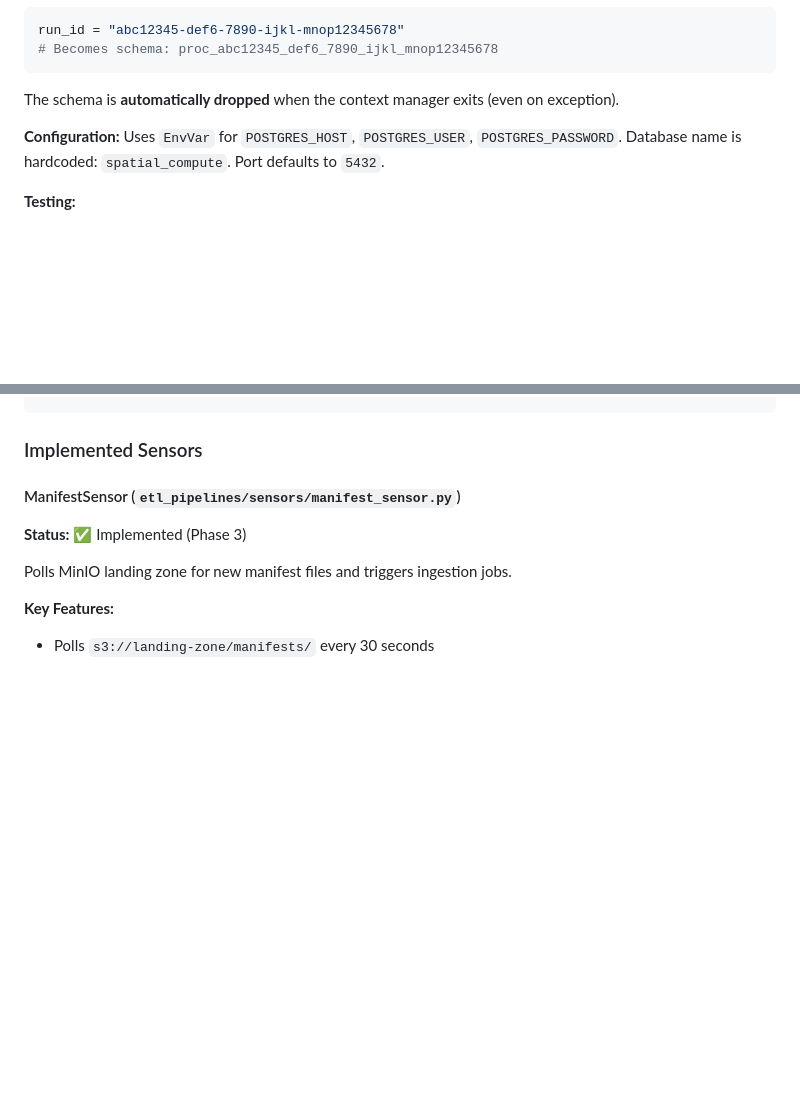
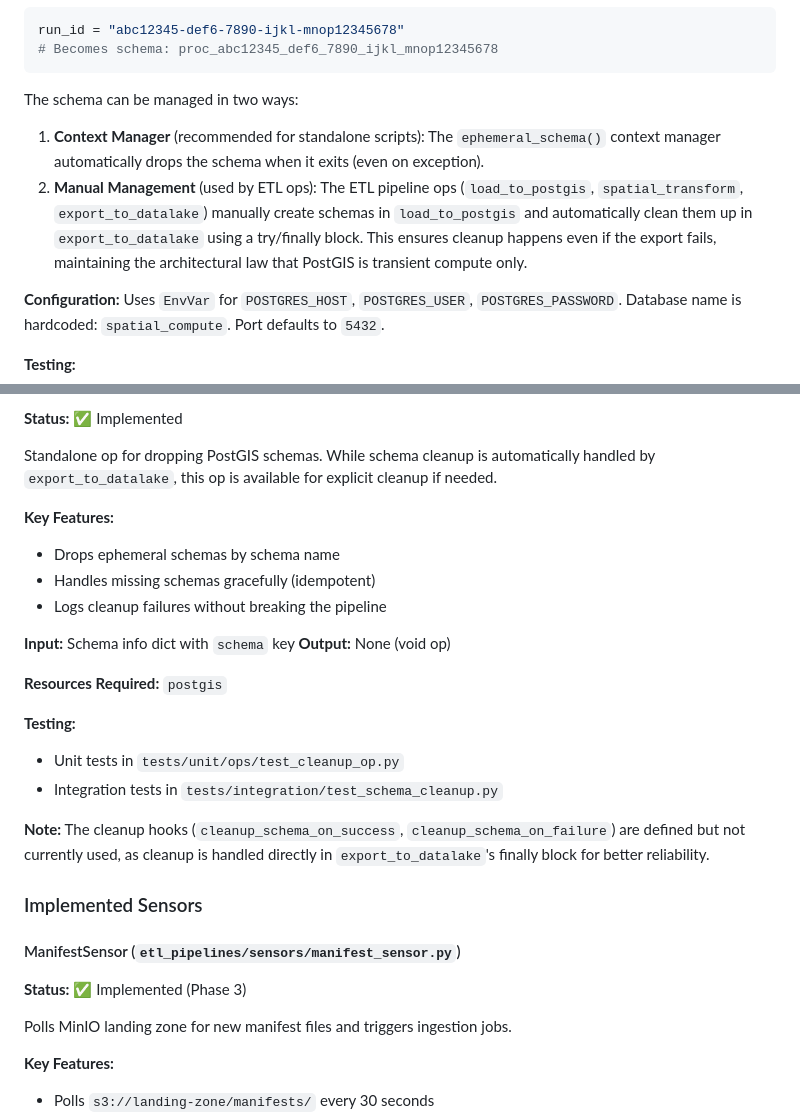
Before and after one commit to imarshallwidjaja/data-etl-dagster, a Markdown page: services/dagster/CONTEXT.md, 2 parts joined by grey strips. Rendered like a GitHub page; blank space fills up the shorter version.

````diff
--- a/services/dagster/CONTEXT.md
+++ b/services/dagster/CONTEXT.md
@@ -99,7 +99,9 @@ run_id = "abc12345-def6-7890-ijkl-mnop12345678"
 # Becomes schema: proc_abc12345_def6_7890_ijkl_mnop12345678
 ```
 
-The schema is **automatically dropped** when the context manager exits (even on exception).
+The schema can be managed in two ways:
+1. **Context Manager** (recommended for standalone scripts): The `ephemeral_schema()` context manager automatically drops the schema when it exits (even on exception).
+2. **Manual Management** (used by ETL ops): The ETL pipeline ops (`load_to_postgis`, `spatial_transform`, `export_to_datalake`) manually create schemas in `load_to_postgis` and automatically clean them up in `export_to_datalake` using a try/finally block. This ensures cleanup happens even if the export fails, maintaining the architectural law that PostGIS is transient compute only.
 
 **Configuration:** Uses `EnvVar` for `POSTGRES_HOST`, `POSTGRES_USER`, `POSTGRES_PASSWORD`. Database name is hardcoded: `spatial_compute`. Port defaults to `5432`.
 
@@ -216,3 +288,22 @@ def load_vector_to_postgis(context):
+**Status:** ✅ Implemented
+
+Standalone op for dropping PostGIS schemas. While schema cleanup is automatically handled by `export_to_datalake`, this op is available for explicit cleanup if needed.
+
+**Key Features:**
+- Drops ephemeral schemas by schema name
+- Handles missing schemas gracefully (idempotent)
+- Logs cleanup failures without breaking the pipeline
+
+**Input:** Schema info dict with `schema` key
+**Output:** None (void op)
+
+**Resources Required:** `postgis`
+
+**Testing:**
+- Unit tests in `tests/unit/ops/test_cleanup_op.py`
+- Integration tests in `tests/integration/test_schema_cleanup.py`
+
+**Note:** The cleanup hooks (`cleanup_schema_on_success`, `cleanup_schema_on_failure`) are defined but not currently used, as cleanup is handled directly in `export_to_datalake`'s finally block for better reliability.
 
 ### Implemented Sensors
 
````
Also changed, not shown: other parts of services/dagster/CONTEXT.md (+70 -0 lines).
